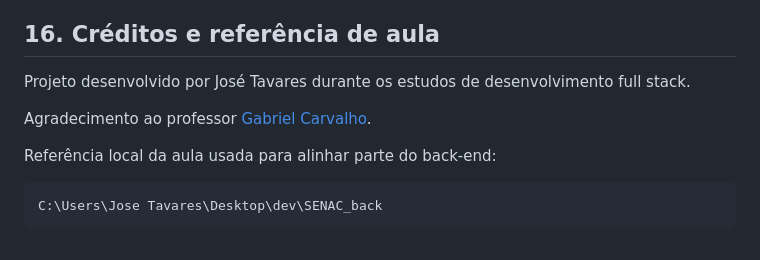
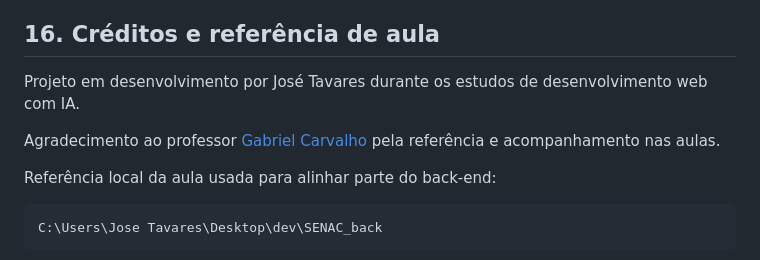
Before and after one commit to joseumtavares/cantina-da-nonna, a Markdown page: DOCUMENTACAO_TECNICA.md, the part around the change. Drawn GitHub-style.

```diff
--- a/DOCUMENTACAO_TECNICA.md
+++ b/DOCUMENTACAO_TECNICA.md
@@ -527,9 +527,9 @@ Use `.env.example` para mostrar quais variáveis existem. Use `.env` local para
 
 ## 16. Créditos e referência de aula
 
-Projeto desenvolvido por José Tavares durante os estudos de desenvolvimento full stack.
+Projeto em desenvolvimento por José Tavares durante os estudos de desenvolvimento web com IA.
 
-Agradecimento ao professor [Gabriel Carvalho](https://github.com/GabrielBdeC).
+Agradecimento ao professor [Gabriel Carvalho](https://github.com/GabrielBdeC) pela referência e acompanhamento nas aulas.
 
 Referência local da aula usada para alinhar parte do back-end:
 
```
Also changed, not shown: README.md (+2 -2 lines).
